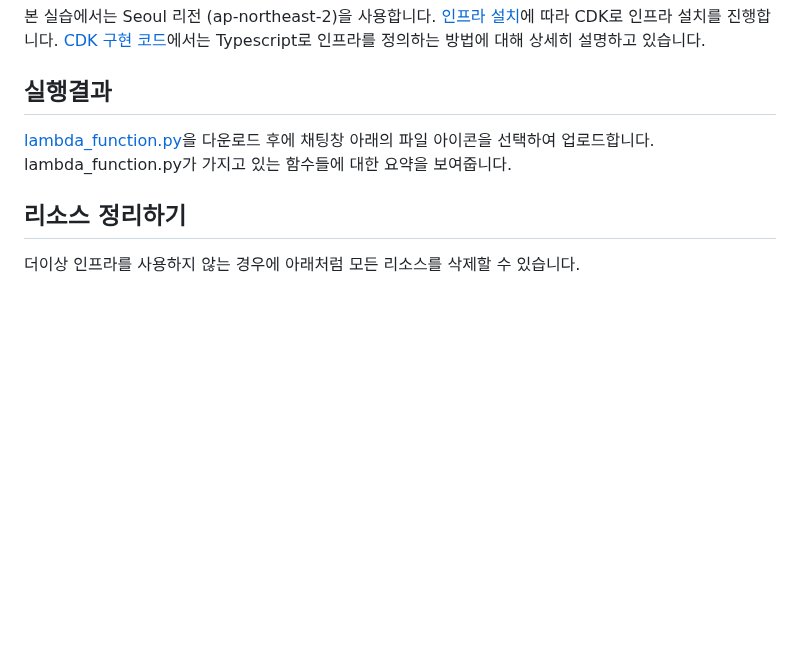
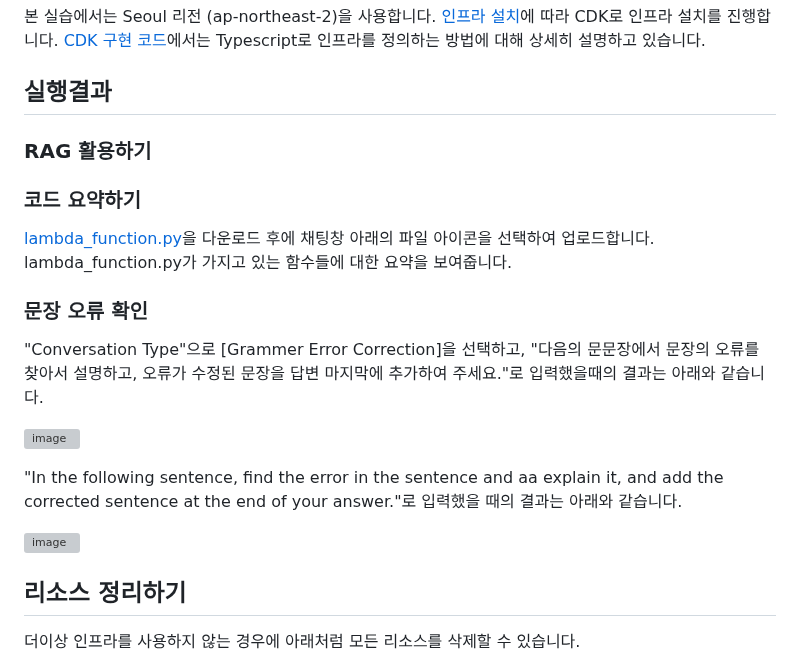
Before and after one commit to kyopark2014/llm-multimodal-and-rag, a Markdown page: README.md, the part around the change. GitHub-like rendering; blank space fills up the shorter version; grey boxes are pictures that could not be loaded.

```diff
--- a/README.md
+++ b/README.md
@@ -68,8 +68,22 @@ llm = BedrockChat(
 
 ## 실행결과
 
+### RAG 활용하기
+
+
+### 코드 요약하기
+
 [lambda_function.py](./lambda-chat-ws/lambda_function.py)을 다운로드 후에 채팅창 아래의 파일 아이콘을 선택하여 업로드합니다. lambda_function.py가 가지고 있는 함수들에 대한 요약을 보여줍니다.
 
+### 문장 오류 확인
+
+"Conversation Type"으로 [Grammer Error Correction]을 선택하고, "다음의 문문장에서 문장의 오류를 찾아서 설명하고, 오류가 수정된 문장을 답변 마지막에 추가하여 주세요."로 입력했을때의 결과는 아래와 같습니다.
+
+![image](https://github.com/kyopark2014/llm-chatbot-using-claude3/assets/52392004/63294a0f-f806-43be-bfed-ad9b140a0dde)
+
+"In the following sentence, find the error in the sentence and aa explain it, and add the corrected sentence at the end of your answer."로 입력했을 때의 결과는 아래와 같습니다.
+
+![image](https://github.com/kyopark2014/llm-chatbot-using-claude3/assets/52392004/dfa3a8a0-2557-4a2f-9fca-6e531557725d)
 
 
 ## 리소스 정리하기
```
